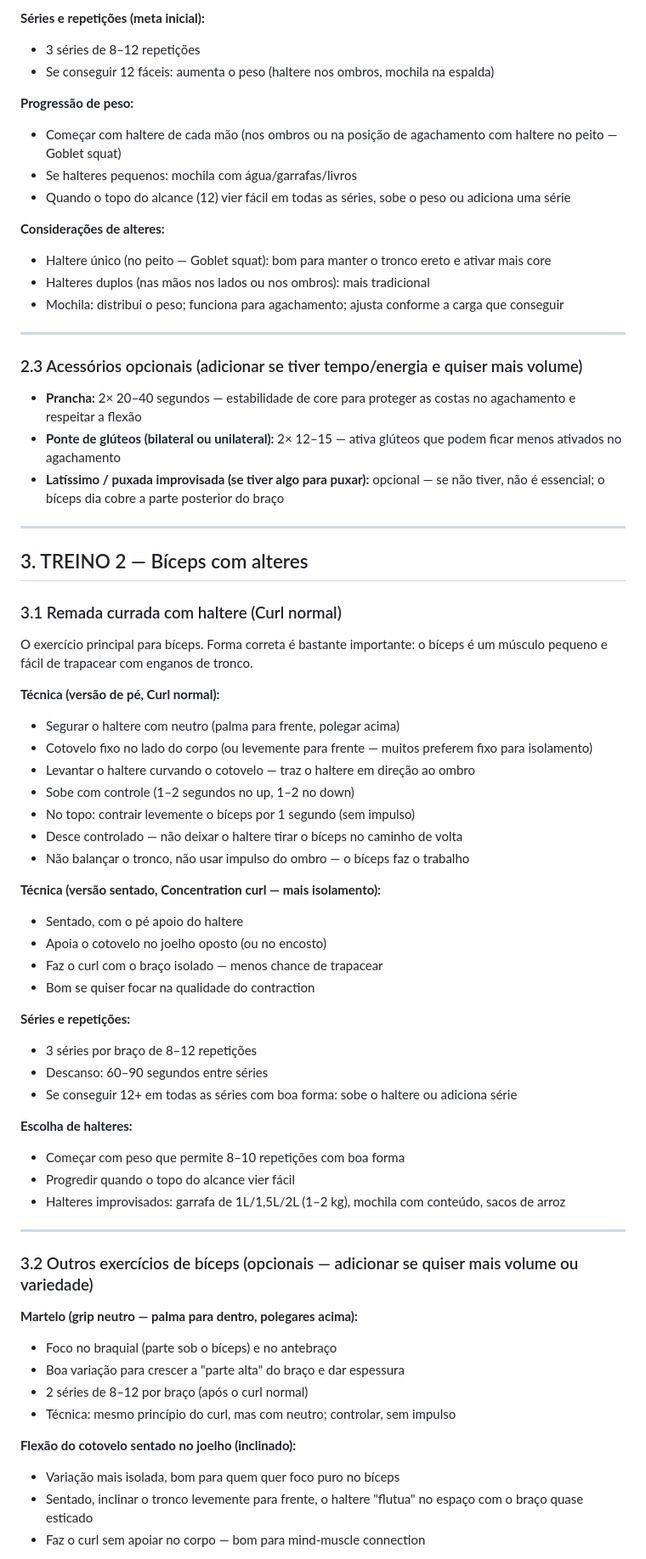
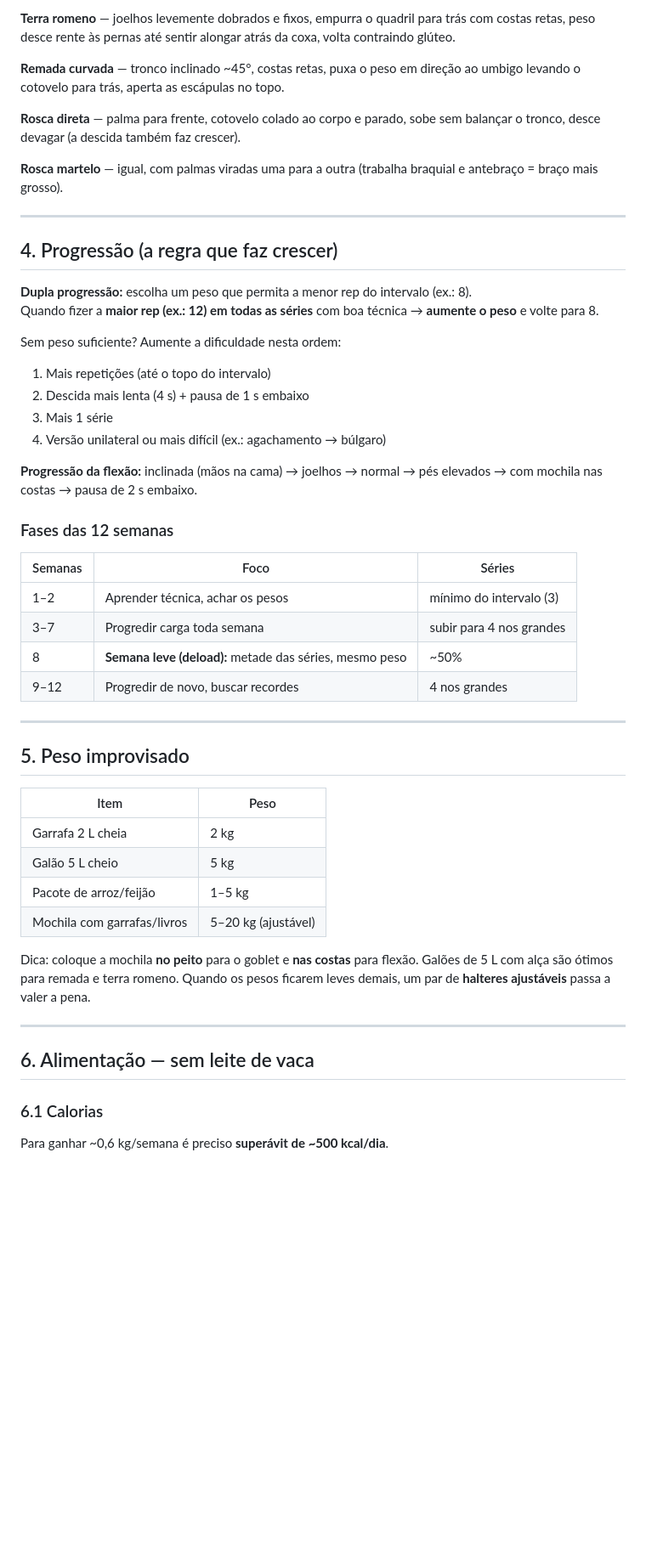
Before and after one commit to nenzinhu/meta3meses, a Markdown page: README-esqueleto-plano-73kg.md, the part around one of its changes. Shown at 85% size. GitHub-like rendering; blank space fills up the shorter version.

```diff
--- a/README-esqueleto-plano-73kg.md
+++ b/README-esqueleto-plano-73kg.md
@@ -72,71 +65,54 @@ O outro movimento composto da sessão — os próprios flexores de braço e agac
 
-**Séries e repetições (meta inicial):**
-- 3 séries de 8–12 repetições
-- Se conseguir 12 fáceis: aumenta o peso (haltere nos ombros, mochila na espalda)
+**Terra romeno** — joelhos levemente dobrados e fixos, empurra o quadril para trás com costas retas, peso desce rente às pernas até sentir alongar atrás da coxa, volta contraindo glúteo.
 
-**Progressão de peso:**
-- Começar com haltere de cada mão (nos ombros ou na posição de agachamento com haltere no peito — Goblet squat)
-- Se halteres pequenos: mochila com água/garrafas/livros
-- Quando o topo do alcance (12) vier fácil em todas as séries, sobe o peso ou adiciona uma série
+**Remada curvada** — tronco inclinado ~45°, costas retas, puxa o peso em direção ao umbigo levando o cotovelo para trás, aperta as escápulas no topo.
 
-**Considerações de alteres:**
-- Haltere único (no peito — Goblet squat): bom para manter o tronco ereto e ativar mais core
-- Halteres duplos (nas mãos nos lados ou nos ombros): mais tradicional
-- Mochila: distribui o peso; funciona para agachamento; ajusta conforme a carga que conseguir
+**Rosca direta** — palma para frente, cotovelo colado ao corpo e parado, sobe sem balançar o tronco, desce devagar (a descida também faz crescer).
+
+**Rosca martelo** — igual, com palmas viradas uma para a outra (trabalha braquial e antebraço = braço mais grosso).
 
 ---
 
-### 2.3 Acessórios opcionais (adicionar se tiver tempo/energia e quiser mais volume)
+## 4. Progressão (a regra que faz crescer)
 
-- **Prancha:** 2× 20–40 segundos — estabilidade de core para proteger as costas no agachamento e respeitar a flexão
-- **Ponte de glúteos (bilateral ou unilateral):** 2× 12–15 — ativa glúteos que podem ficar menos ativados no agachamento
-- **Latíssimo / puxada improvisada (se tiver algo para puxar):** opcional — se não tiver, não é essencial; o bíceps dia cobre a parte posterior do braço
+**Dupla progressão:** escolha um peso que permita a menor rep do intervalo (ex.: 8).
+Quando fizer a **maior rep (ex.: 12) em todas as séries** com boa técnica → **aumente o peso** e volte para 8.
+
+Sem peso suficiente? Aumente a dificuldade nesta ordem:
+1. Mais repetições (até o topo do intervalo)
+2. Descida mais lenta (4 s) + pausa de 1 s embaixo
+3. Mais 1 série
+4. Versão unilateral ou mais difícil (ex.: agachamento → búlgaro)
+
+**Progressão da flexão:** inclinada (mãos na cama) → joelhos → normal → pés elevados → com mochila nas costas → pausa de 2 s embaixo.
+
+### Fases das 12 semanas
+
+| Semanas | Foco | Séries |
+|---------|------|--------|
+| 1–2 | Aprender técnica, achar os pesos | mínimo do intervalo (3) |
+| 3–7 | Progredir carga toda semana | subir para 4 nos grandes |
+| 8 | **Semana leve (deload):** metade das séries, mesmo peso | ~50% |
+| 9–12 | Progredir de novo, buscar recordes | 4 nos grandes |
 
 ---
 
-## 3. TREINO 2 — Bíceps com alteres
+## 5. Peso improvisado
 
-### 3.1 Remada currada com haltere (Curl normal)
+| Item | Peso |
+|------|------|
+| Garrafa 2 L cheia | 2 kg |
+| Galão 5 L cheio | 5 kg |
+| Pacote de arroz/feijão | 1–5 kg |
+| Mochila com garrafas/livros | 5–20 kg (ajustável) |
 
-O exercício principal para bíceps. Forma correta é bastante importante: o bíceps é um músculo pequeno e fácil de trapacear com enganos de tronco.
-
-**Técnica (versão de pé, Curl normal):**
-- Segurar o haltere com neutro (palma para frente, polegar acima)
-- Cotovelo fixo no lado do corpo (ou levemente para frente — muitos preferem fixo para isolamento)
-- Levantar o haltere curvando o cotovelo — traz o haltere em direção ao ombro
-- Sobe com controle (1–2 segundos no up, 1–2 no down)
-- No topo: contrair levemente o bíceps por 1 segundo (sem impulso)
-- Desce controlado — não deixar o haltere tirar o bíceps no caminho de volta
-- Não balançar o tronco, não usar impulso do ombro — o bíceps faz o trabalho
-
-**Técnica (versão sentado, Concentration curl — mais isolamento):**
-- Sentado, com o pé apoio do haltere
-- Apoia o cotovelo no joelho oposto (ou no encosto)
-- Faz o curl com o braço isolado — menos chance de trapacear
-- Bom se quiser focar na qualidade do contraction
-
-**Séries e repetições:**
-- 3 séries por braço de 8–12 repetições
-- Descanso: 60–90 segundos entre séries
-- Se conseguir 12+ em todas as séries com boa forma: sobe o haltere ou adiciona série
-
-**Escolha de halteres:**
-- Começar com peso que permite 8–10 repetições com boa forma
-- Progredir quando o topo do alcance vier fácil
-- Halteres improvisados: garrafa de 1L/1,5L/2L (1–2 kg), mochila com conteúdo, sacos de arroz
+Dica: coloque a mochila **no peito** para o goblet e **nas costas** para flexão. Galões de 5 L com alça são ótimos para remada e terra romeno. Quando os pesos ficarem leves demais, um par de **halteres ajustáveis** passa a valer a pena.
 
 ---
 
-### 3.2 Outros exercícios de bíceps (opcionais — adicionar se quiser mais volume ou variedade)
+## 6. Alimentação — sem leite de vaca
 
-**Martelo (grip neutro — palma para dentro, polegares acima):**
-- Foco no braquial (parte sob o bíceps) e no antebraço
-- Boa variação para crescer a "parte alta" do braço e dar espessura
-- 2 séries de 8–12 por braço (após o curl normal)
-- Técnica: mesmo princípio do curl, mas com neutro; controlar, sem impulso
+### 6.1 Calorias
 
-**Flexão do cotovelo sentado no joelho (inclinado):**
-- Variação mais isolada, bom para quem quer foco puro no bíceps
-- Sentado, inclinar o tronco levemente para frente, o haltere "flutua" no espaço com o braço quase esticado
-- Faz o curl sem apoiar no corpo — bom para mind-muscle connection
+Para ganhar ~0,6 kg/semana é preciso **superávit de ~500 kcal/dia**.
 
```
Also changed, not shown: other parts of README-esqueleto-plano-73kg.md (+143 -200 lines).
